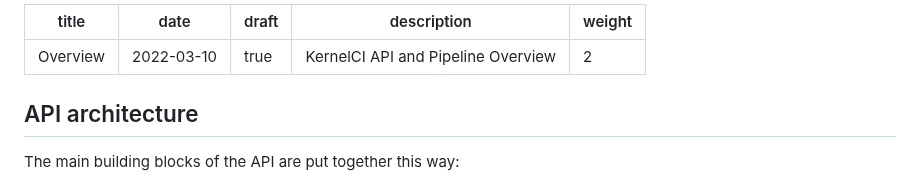
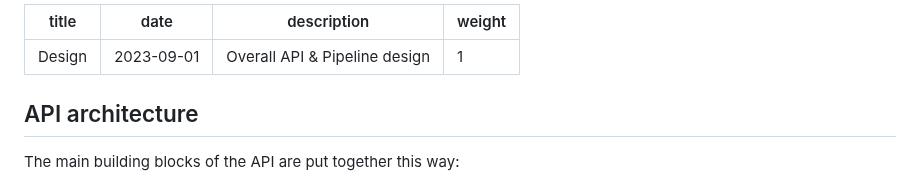
Before and after one commit to kernelci/kernelci-api, a Markdown page: doc/design.md, the part around the change. Drawn GitHub-style.

Commit message:
doc: rename overview to design
There is now an overview on the top-level index page so rename the
"overview" page to "design" and adjust the Hugo front-matter
accordingly.  Set the weight to 1 to keep the design page at the top
of the sub-section.

Signed-off-by: Guillaume Tucker <guillaume.tucker@collabora.com>

```diff
--- a/doc/overview.md
+++ b/doc/design.md
@@ -1,9 +1,8 @@
 ---
-title: "Overview"
-date: 2022-03-10
-draft: true
-description: "KernelCI API and Pipeline Overview"
-weight: 2
+title: "Design"
+date: 2023-09-01
+description: "Overall API & Pipeline design"
+weight: 1
 ---
 
 ## API architecture
```
